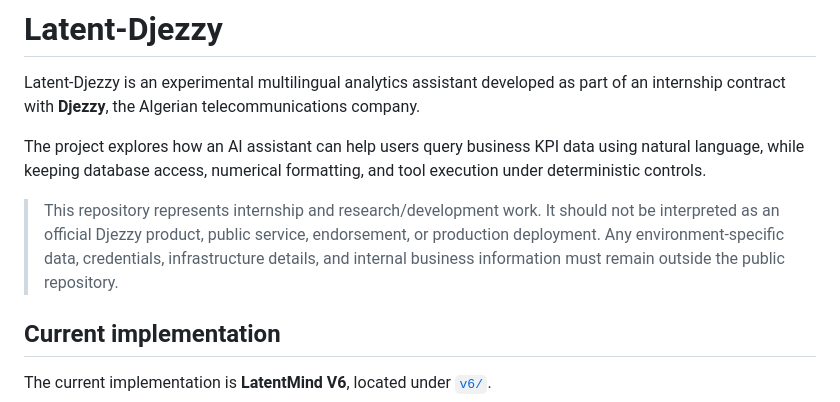
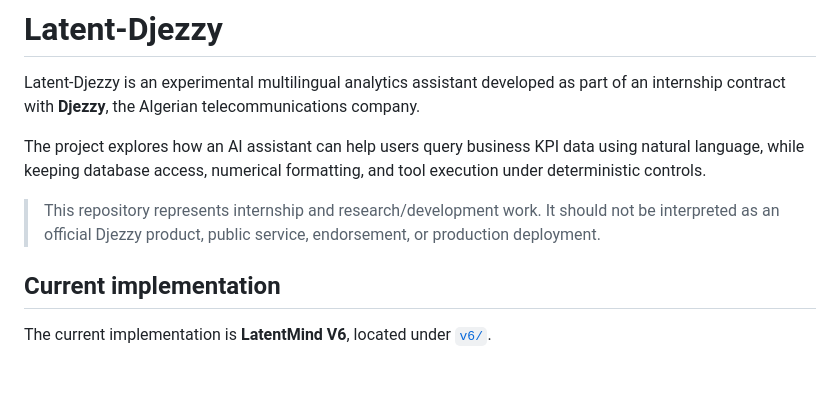
Before and after one commit to Hamza09Hamza/Latent-Djezzy, a Markdown page: README.md, the part around the change. GitHub-like rendering; blank space fills up the shorter version.

Commit message:
Update README to clarify repository purpose
Removed mention of environment-specific data and credentials from the README.

```diff
--- a/README.md
+++ b/README.md
@@ -4,8 +4,7 @@ Latent-Djezzy is an experimental multilingual analytics assistant developed as p
 
 The project explores how an AI assistant can help users query business KPI data using natural language, while keeping database access, numerical formatting, and tool execution under deterministic controls.
 
-> This repository represents internship and research/development work. It should not be interpreted as an official Djezzy product, public service, endorsement, or production deployment. Any environment-specific data, credentials, infrastructure details, and internal business information must remain outside the public repository.
-
+> This repository represents internship and research/development work. It should not be interpreted as an official Djezzy product, public service, endorsement, or production deployment.
 ## Current implementation
 
 The current implementation is **LatentMind V6**, located under [`v6/`](v6/).
```
